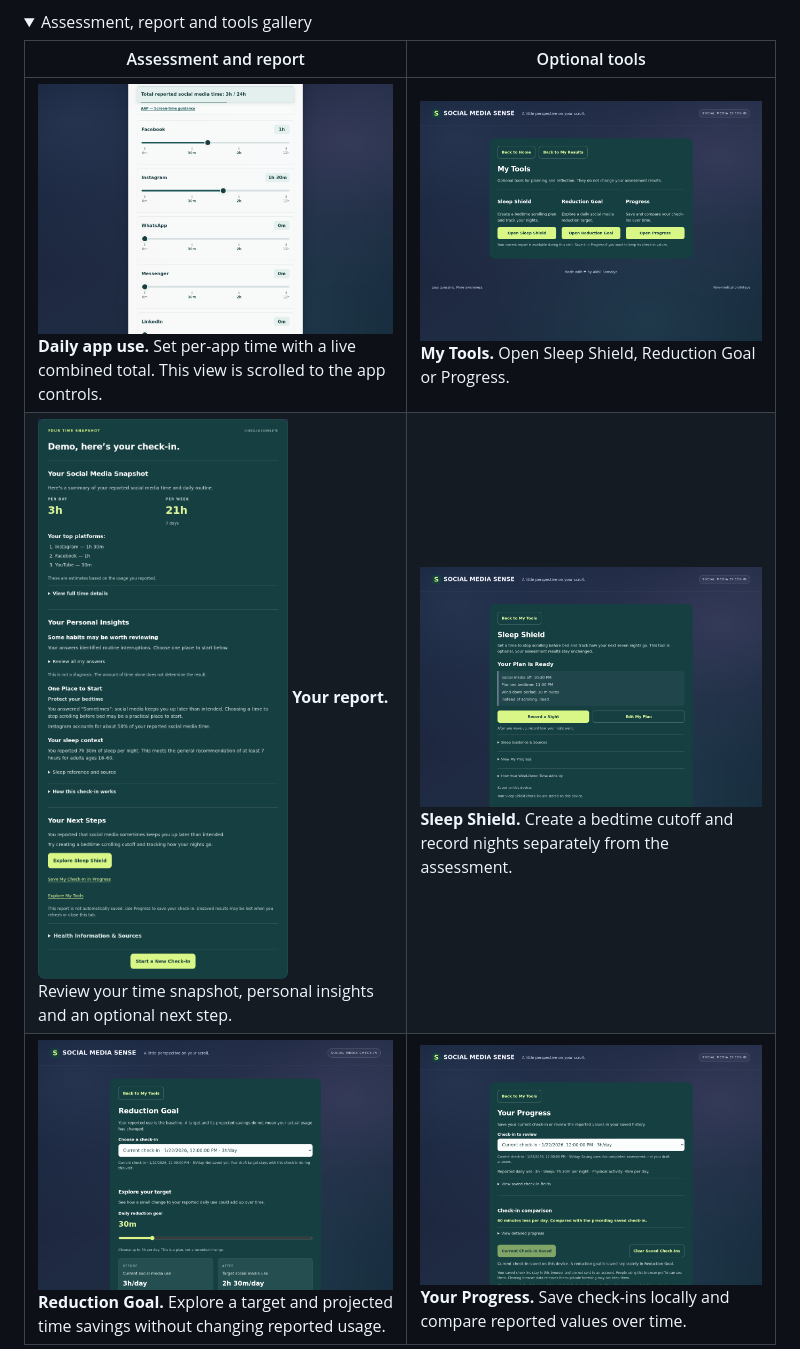
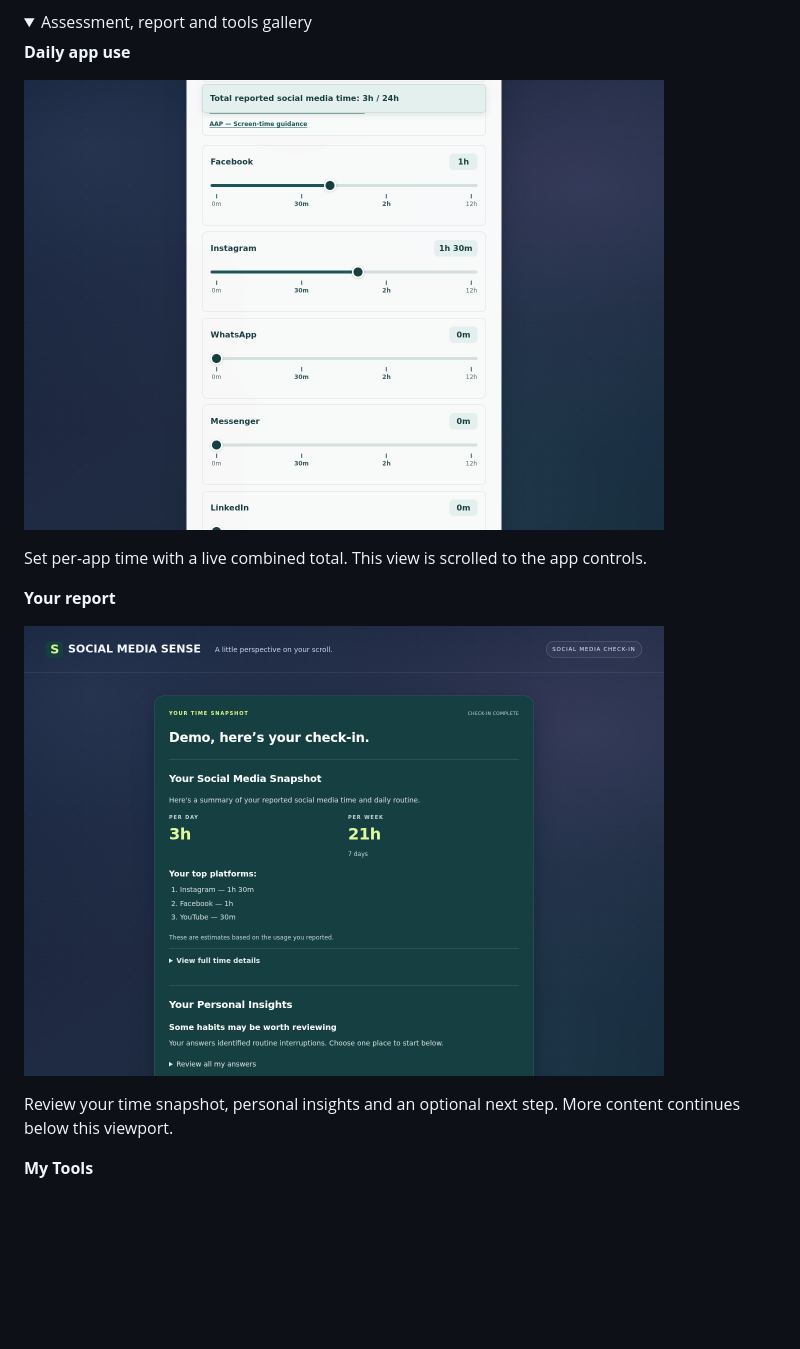
Before and after one commit to akhilsomaiya07/social-media-sense, a Markdown page: README.md, the part around one of its changes. Drawn GitHub-style; pictures changed too: docs/screenshots/results-report.png; folded sections open; blank space fills up the shorter version.

Commit message:
Use equal-size screenshot previews throughout README

```diff
--- a/README.md
+++ b/README.md
@@ -15,8 +19,17 @@ Start a five-step check-in or explore the optional tools without an account.
 <details>
 <summary>Assessment, report and tools gallery</summary>
 
-| Assessment and report | Optional tools |
-| --- | --- |
-| ![Step 2 per-app sliders](docs/screenshots/assessment-step-2.png) **Daily app use.** Set per-app time with a live combined total. This view is scrolled to the app controls. | ![My Tools hub](docs/screenshots/my-tools.png) **My Tools.** Open Sleep Shield, Reduction Goal or Progress. |
-| ![Read-only personalized report](docs/screenshots/results-report.png) **Your report.** Review your time snapshot, personal insights and an optional next step. | ![Sleep Shield bedtime plan](docs/screenshots/sleep-shield.png) **Sleep Shield.** Create a bedtime cutoff and record nights separately from the assessment. |
-| ![Reduction Goal projection](docs/screenshots/reduction-goal.png) **Reduction Goal.** Explore a target and projected time savings without changing reported usage. | ![Saved check-in comparison](docs/screenshots/progress.png) **Your Progress.** Save check-ins locally and compare reported values over time. |
+**Daily app use**
+
+<a href="docs/screenshots/assessment-step-2.png"><img src="docs/screenshots/assessment-step-2.png" alt="Daily app use" width="640"></a>
+
+Set per-app time with a live combined total. This view is scrolled to the app controls.
+
+**Your report**
+
+<a href="docs/screenshots/results-report.png"><img src="docs/screenshots/results-report.png" alt="Your report" width="640"></a>
+
+Review your time snapshot, personal insights and an optional next step. More content continues below this viewport.
+
+**My Tools**
+
```
Also changed, not shown: other parts of README.md (+27 -2 lines), docs/SCREENSHOTS.md (+1 -1 lines), 2 other files.
